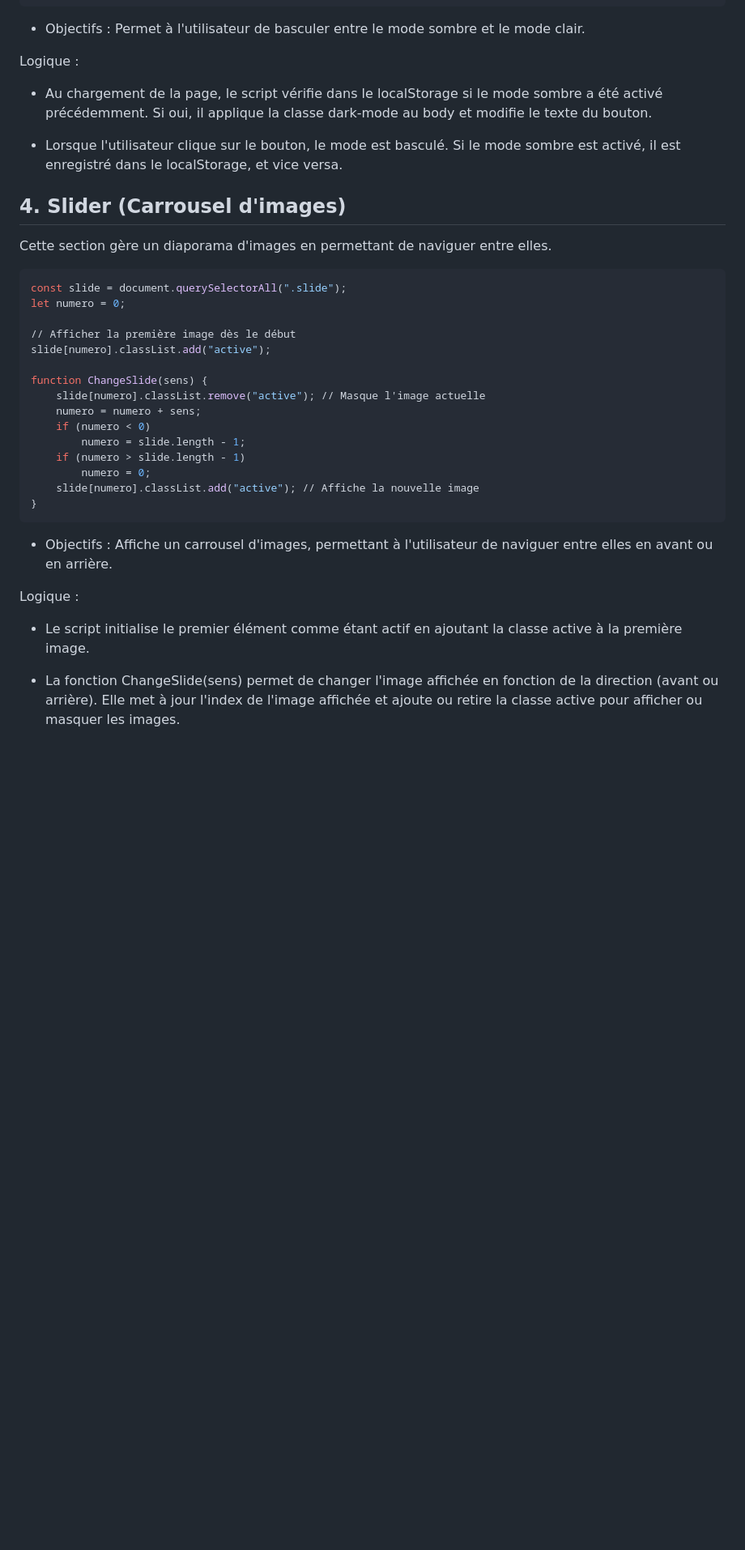
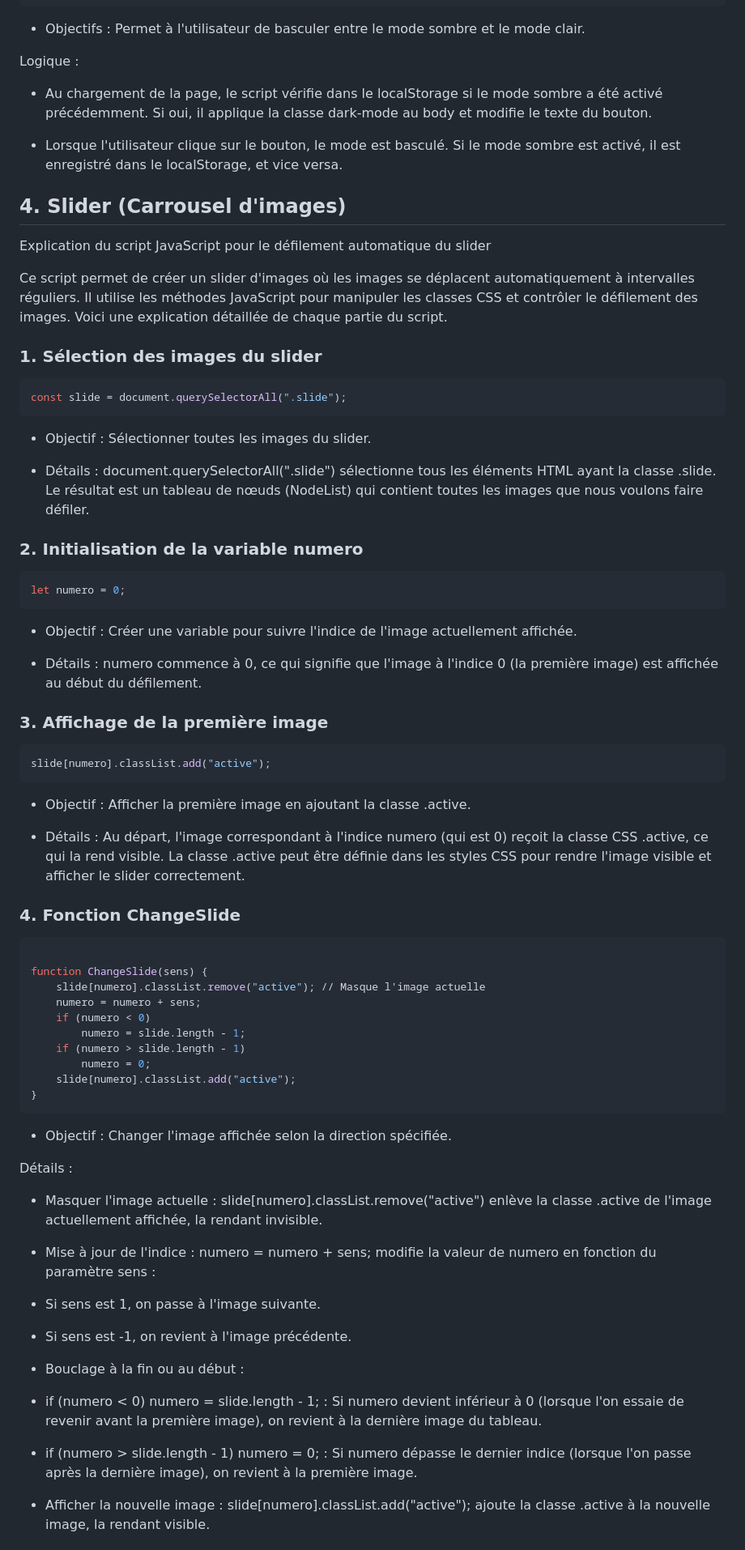
Before and after one commit to fannysaez/Portfolio-JohnDoe, a Markdown page: readme.md, the part around one of its changes. Shown at 81% size. GitHub-like rendering; blank space fills up the shorter version.

Commit message:
add readme.md | documentation script.js

````diff
--- a/readme.md
+++ b/readme.md
@@ -100,24 +100,53 @@ modeToggleButton.addEventListener('click', () => {
 });
 ```
 
-* Objectifs : Permet à l'utilisateur de basculer entre le mode sombre et le mode clair.
+- Objectifs : Permet à l'utilisateur de basculer entre le mode sombre et le mode clair.
 
 Logique :
 
-* Au chargement de la page, le script vérifie dans le localStorage si le mode sombre a été activé précédemment. Si oui, il applique la classe dark-mode au body et modifie le texte du bouton.
+- Au chargement de la page, le script vérifie dans le localStorage si le mode sombre a été activé précédemment. Si oui, il applique la classe dark-mode au body et modifie le texte du bouton.
 
-* Lorsque l'utilisateur clique sur le bouton, le mode est basculé. Si le mode sombre est activé, il est enregistré dans le localStorage, et vice versa.
+- Lorsque l'utilisateur clique sur le bouton, le mode est basculé. Si le mode sombre est activé, il est enregistré dans le localStorage, et vice versa.
 
 ## 4. Slider (Carrousel d'images)
 
-Cette section gère un diaporama d'images en permettant de naviguer entre elles.
+Explication du script JavaScript pour le défilement automatique du slider
 
-``` bash
+Ce script permet de créer un slider d'images où les images se déplacent automatiquement à intervalles réguliers. Il utilise les méthodes JavaScript pour manipuler les classes CSS et contrôler le défilement des images. Voici une explication détaillée de chaque partie du script.
+
+### 1. Sélection des images du slider
+
+```bash
 const slide = document.querySelectorAll(".slide");
+```
+
+- Objectif : Sélectionner toutes les images du slider.
+
+- Détails : document.querySelectorAll(".slide") sélectionne tous les éléments HTML ayant la classe .slide. Le résultat est un tableau de nœuds (NodeList) qui contient toutes les images que nous voulons faire défiler.
+
+### 2. Initialisation de la variable numero
+
+```bash
 let numero = 0;
+```
 
-// Afficher la première image dès le début
+- Objectif : Créer une variable pour suivre l'indice de l'image actuellement affichée.
+
+- Détails : numero commence à 0, ce qui signifie que l'image à l'indice 0 (la première image) est affichée au début du défilement.
+
+### 3. Affichage de la première image
+
+```bash
 slide[numero].classList.add("active");
+```
+
+- Objectif : Afficher la première image en ajoutant la classe .active.
+
+- Détails : Au départ, l'image correspondant à l'indice numero (qui est 0) reçoit la classe CSS .active, ce qui la rend visible. La classe .active peut être définie dans les styles CSS pour rendre l'image visible et afficher le slider correctement.
+
+### 4. Fonction ChangeSlide
+
+```bash
 
 function ChangeSlide(sens) {
     slide[numero].classList.remove("active"); // Masque l'image actuelle
@@ -126,14 +155,27 @@ function ChangeSlide(sens) {
         numero = slide.length - 1;
     if (numero > slide.length - 1)
         numero = 0;
-    slide[numero].classList.add("active"); // Affiche la nouvelle image
+    slide[numero].classList.add("active");
 }
 ```
 
-* Objectifs : Affiche un carrousel d'images, permettant à l'utilisateur de naviguer entre elles en avant ou en arrière.
+* Objectif : Changer l'image affichée selon la direction spécifiée.
 
-Logique :
+Détails :
 
-* Le script initialise le premier élément comme étant actif en ajoutant la classe active à la première image.
+- Masquer l'image actuelle : slide[numero].classList.remove("active") enlève la classe .active de l'image actuellement affichée, la rendant invisible.
 
-* La fonction ChangeSlide(sens) permet de changer l'image affichée en fonction de la direction (avant ou arrière). Elle met à jour l'index de l'image affichée et ajoute ou retire la classe active pour afficher ou masquer les images.
+- Mise à jour de l'indice : numero = numero + sens; modifie la valeur de numero en fonction du paramètre sens :
+
+- Si sens est 1, on passe à l'image suivante.
+
+- Si sens est -1, on revient à l'image précédente.
+
+* Bouclage à la fin ou au début :
+
+- if (numero < 0) numero = slide.length - 1; : Si numero devient inférieur à 0 (lorsque l'on essaie de revenir avant la première image), on revient à la dernière image du tableau.
+
+- if (numero > slide.length - 1) numero = 0; : Si numero dépasse le dernier indice (lorsque l'on passe après la dernière image), on revient à la première image.
+
+- Afficher la nouvelle image : slide[numero].classList.add("active"); ajoute la classe .active à la nouvelle image, la rendant visible.
+
````
Also changed, not shown: other parts of readme.md (+29 -12 lines).
